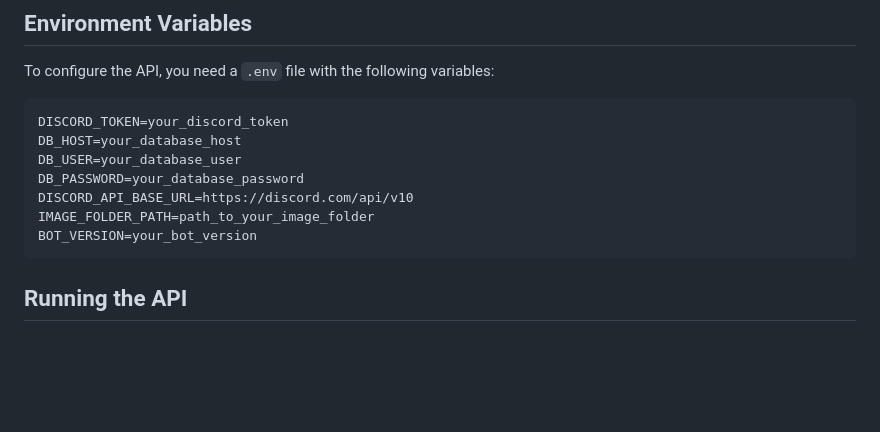
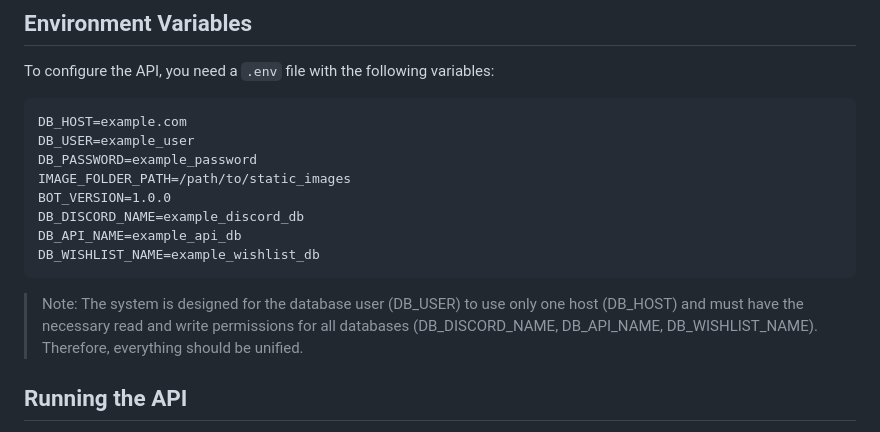
Before and after one commit to AbbyBot/AbbyBot-API, a Markdown page: README.md, the part around the change. Drawn GitHub-style; blank space fills up the shorter version.

Commit message:
docs: Update README with new database configuration details and unified permissions note

````diff
--- a/README.md
+++ b/README.md
@@ -28,14 +28,16 @@ pip install -r requirements.txt
 To configure the API, you need a `.env` file with the following variables:
 
 ```
-DISCORD_TOKEN=your_discord_token
-DB_HOST=your_database_host
-DB_USER=your_database_user
-DB_PASSWORD=your_database_password
-DISCORD_API_BASE_URL=https://discord.com/api/v10
-IMAGE_FOLDER_PATH=path_to_your_image_folder
-BOT_VERSION=your_bot_version
+DB_HOST=example.com
+DB_USER=example_user
+DB_PASSWORD=example_password
+IMAGE_FOLDER_PATH=/path/to/static_images
+BOT_VERSION=1.0.0
+DB_DISCORD_NAME=example_discord_db
+DB_API_NAME=example_api_db
+DB_WISHLIST_NAME=example_wishlist_db
 ```
+>Note: The system is designed for the database user (DB_USER) to use only one host (DB_HOST) and must have the necessary read and write permissions for all databases (DB_DISCORD_NAME, DB_API_NAME, DB_WISHLIST_NAME). Therefore, everything should be unified.
 
 ## Running the API
 
````
